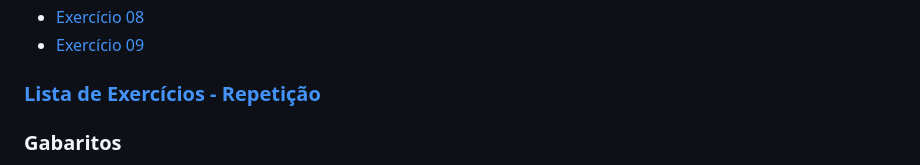
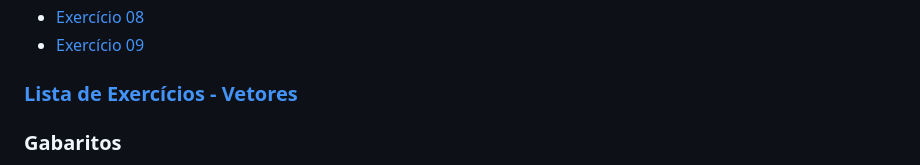
Before and after one commit to gleisonbt/Material_Desenv_Sistemas_Proz, a Markdown page: README.md, the part around the change. Drawn GitHub-style.

```diff
--- a/README.md
+++ b/README.md
@@ -47,7 +47,7 @@
  - [Exercício 08](https://github.com/gleisonbt/Material_Desenv_Sistemas_Proz/blob/main/lista_repeticao/QUESTAO%2008.ALG)
  - [Exercício 09](https://github.com/gleisonbt/Material_Desenv_Sistemas_Proz/blob/main/lista_repeticao/QUESTAO%2009.ALG)
 
-### [Lista de Exercícios - Repetição](https://github.com/gleisonbt/Material_Desenv_Sistemas_Proz/blob/main/Lista_Exercicios_Vetores.pdf)
+### [Lista de Exercícios - Vetores](https://github.com/gleisonbt/Material_Desenv_Sistemas_Proz/blob/main/Lista_Exercicios_Vetores.pdf)
 ### Gabaritos
  - [Exercício 01] Em breve
  - [Exercício 02] Em breve
```
